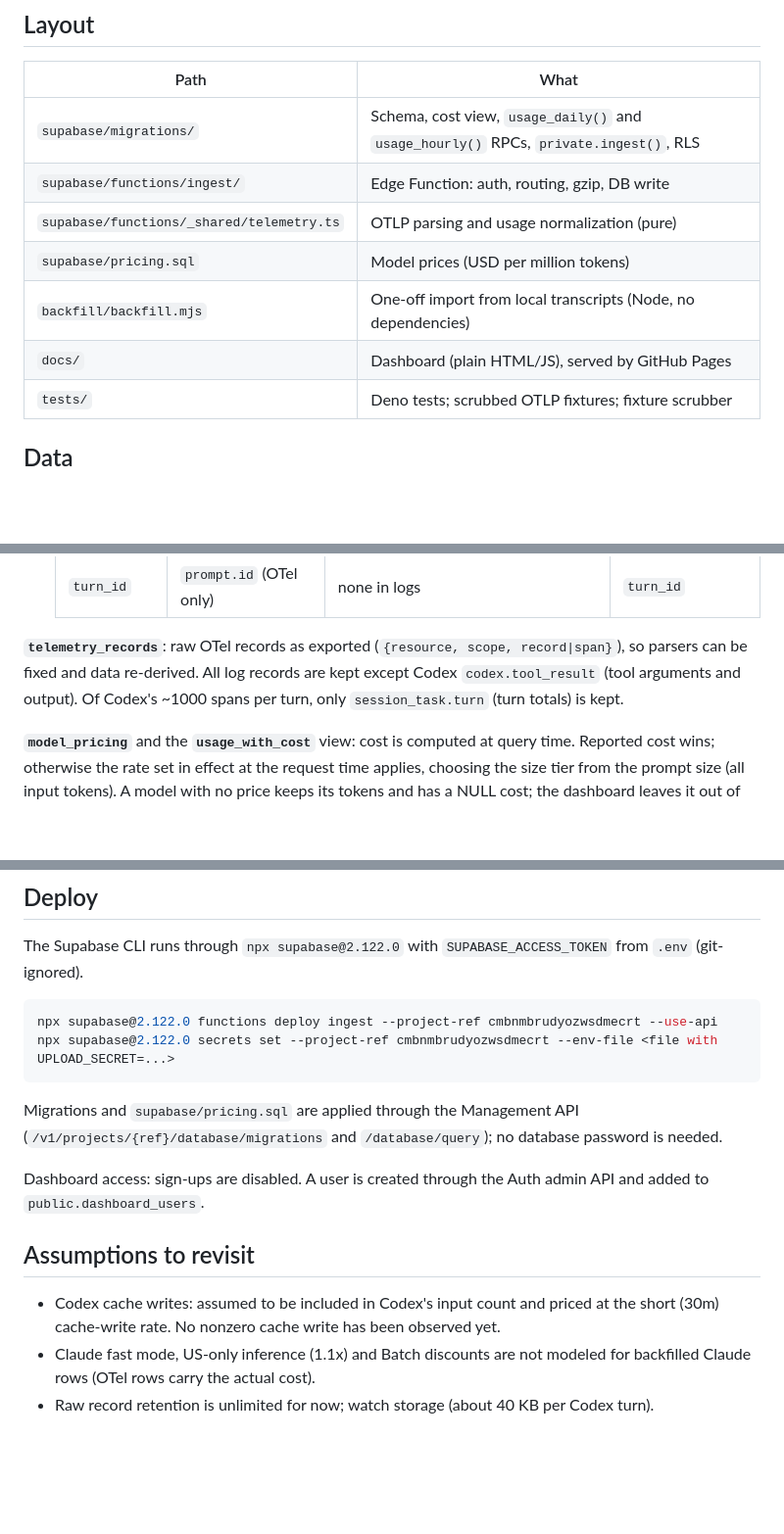
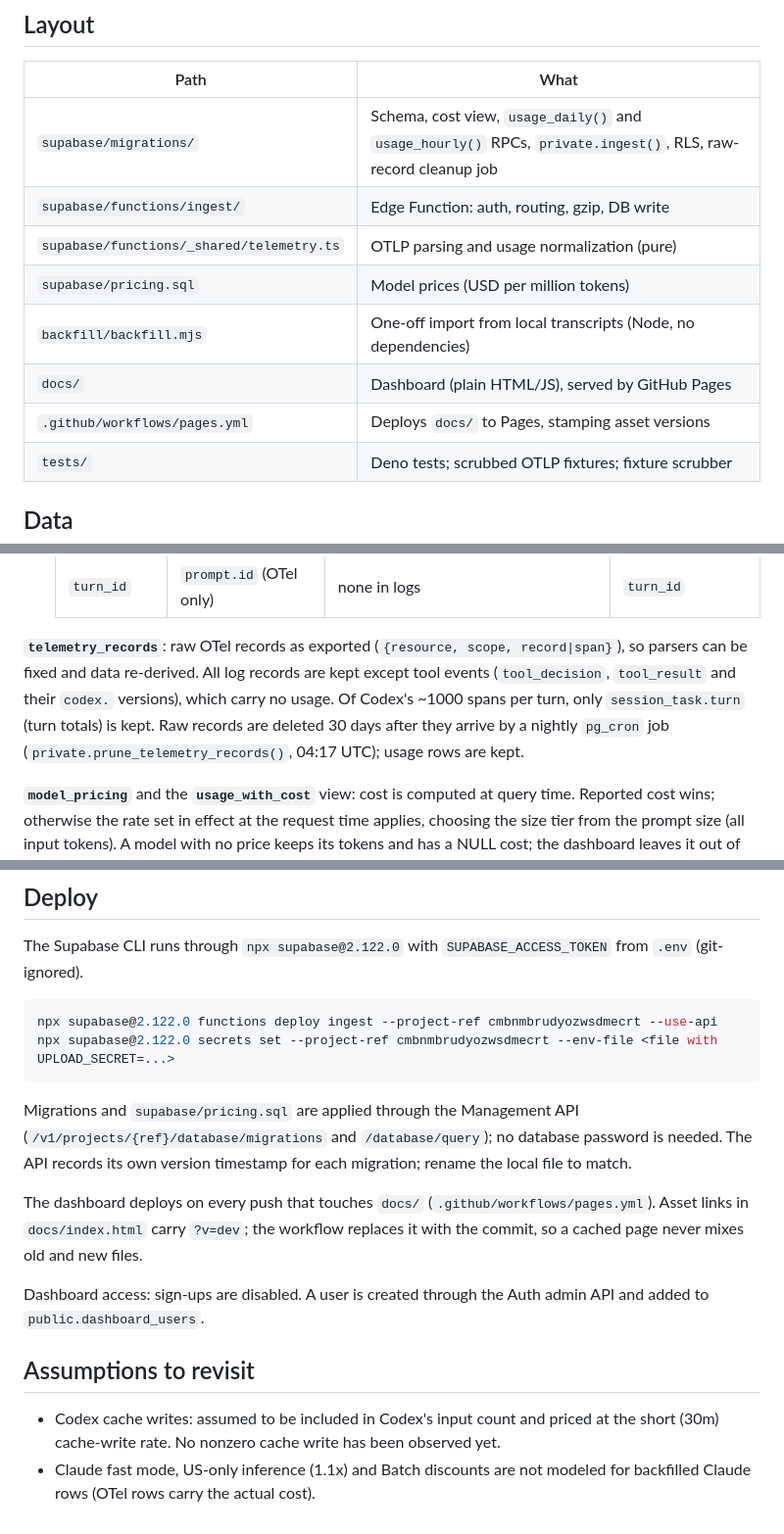
Before and after one commit to nhatkhtn/codetel, a Markdown page: README.md, 3 parts joined by grey strips. Shown at 98% size. Rendered like a GitHub page; blank space fills up the shorter version.

Commit message:
README: tool-event drop, raw-record cleanup, Pages workflow

```diff
--- a/README.md
+++ b/README.md
@@ -19,12 +19,13 @@ enabled is imported once per machine by `backfill/backfill.mjs`.
 
 | Path | What |
 | --- | --- |
-| `supabase/migrations/` | Schema, cost view, `usage_daily()` and `usage_hourly()` RPCs, `private.ingest()`, RLS |
+| `supabase/migrations/` | Schema, cost view, `usage_daily()` and `usage_hourly()` RPCs, `private.ingest()`, RLS, raw-record cleanup job |
 | `supabase/functions/ingest/` | Edge Function: auth, routing, gzip, DB write |
 | `supabase/functions/_shared/telemetry.ts` | OTLP parsing and usage normalization (pure) |
 | `supabase/pricing.sql` | Model prices (USD per million tokens) |
 | `backfill/backfill.mjs` | One-off import from local transcripts (Node, no dependencies) |
 | `docs/` | Dashboard (plain HTML/JS), served by GitHub Pages |
+| `.github/workflows/pages.yml` | Deploys `docs/` to Pages, stamping asset versions |
 | `tests/` | Deno tests; scrubbed OTLP fixtures; fixture scrubber |
 
 ## Data
@@ -48,8 +49,11 @@ model happens in the dashboard.
 
 **`telemetry_records`**: raw OTel records as exported (`{resource, scope,
 record|span}`), so parsers can be fixed and data re-derived. All log records
-are kept except Codex `codex.tool_result` (tool arguments and output). Of
-Codex's ~1000 spans per turn, only `session_task.turn` (turn totals) is kept.
+are kept except tool events (`tool_decision`, `tool_result` and their
+`codex.` versions), which carry no usage. Of Codex's ~1000 spans per turn,
+only `session_task.turn` (turn totals) is kept. Raw records are deleted 30
+days after they arrive by a nightly `pg_cron` job
+(`private.prune_telemetry_records()`, 04:17 UTC); usage rows are kept.
 
 **`model_pricing`** and the **`usage_with_cost`** view: cost is computed at
 query time. Reported cost wins; otherwise the rate set in effect at the
@@ -140,7 +144,13 @@ npx supabase@2.122.0 secrets set --project-ref cmbnmbrudyozwsdmecrt --env-file <
 
 Migrations and `supabase/pricing.sql` are applied through the Management API
 (`/v1/projects/{ref}/database/migrations` and `/database/query`); no database
-password is needed.
+password is needed. The API records its own version timestamp for each
+migration; rename the local file to match.
+
+The dashboard deploys on every push that touches `docs/`
+(`.github/workflows/pages.yml`). Asset links in `docs/index.html` carry
+`?v=dev`; the workflow replaces it with the commit, so a cached page never
+mixes old and new files.
 
 Dashboard access: sign-ups are disabled. A user is created through the Auth
 admin API and added to `public.dashboard_users`.
@@ -152,5 +162,3 @@ admin API and added to `public.dashboard_users`.
   observed yet.
 - Claude fast mode, US-only inference (1.1x) and Batch discounts are not
   modeled for backfilled Claude rows (OTel rows carry the actual cost).
-- Raw record retention is unlimited for now; watch storage
-  (about 40 KB per Codex turn).
```
